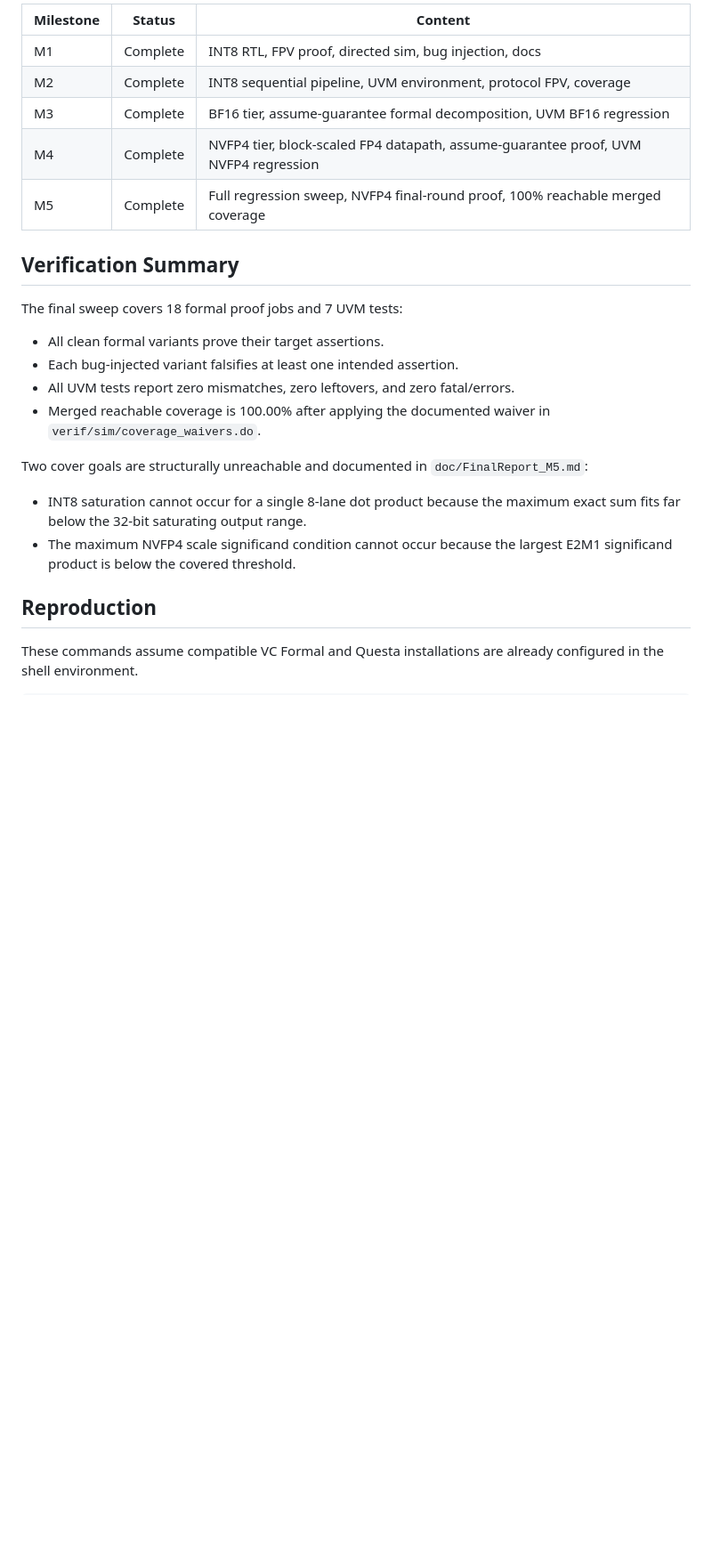
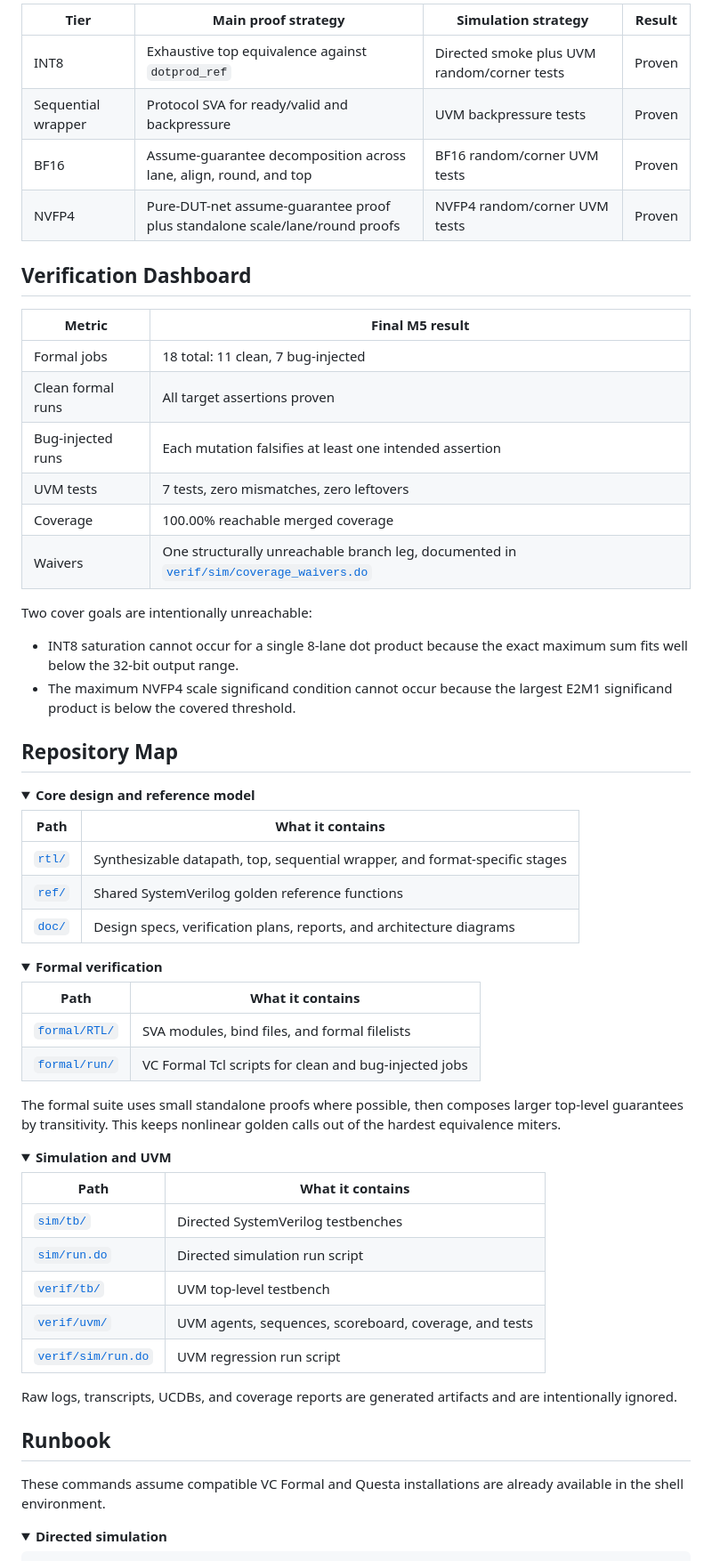
Before and after one commit to sashakatne/nvfp4-dotprod-formal-dv, a Markdown page: README.md, the part around one of its changes. Shown at 89% size. GitHub-like rendering; folded sections open; blank space fills up the shorter version.

Commit message:
docs: overhaul README

````diff
--- a/README.md
+++ b/README.md
@@ -36,33 +52,78 @@ checked into the repository.
 
-| Milestone | Status | Content |
-|-----------|--------|---------|
-| M1 | Complete | INT8 RTL, FPV proof, directed sim, bug injection, docs |
-| M2 | Complete | INT8 sequential pipeline, UVM environment, protocol FPV, coverage |
-| M3 | Complete | BF16 tier, assume-guarantee formal decomposition, UVM BF16 regression |
-| M4 | Complete | NVFP4 tier, block-scaled FP4 datapath, assume-guarantee proof, UVM NVFP4 regression |
-| M5 | Complete | Full regression sweep, NVFP4 final-round proof, 100% reachable merged coverage |
+| Tier | Main proof strategy | Simulation strategy | Result |
+|------|---------------------|---------------------|--------|
+| INT8 | Exhaustive top equivalence against `dotprod_ref` | Directed smoke plus UVM random/corner tests | Proven |
+| Sequential wrapper | Protocol SVA for ready/valid and backpressure | UVM backpressure tests | Proven |
+| BF16 | Assume-guarantee decomposition across lane, align, round, and top | BF16 random/corner UVM tests | Proven |
+| NVFP4 | Pure-DUT-net assume-guarantee proof plus standalone scale/lane/round proofs | NVFP4 random/corner UVM tests | Proven |
 
-## Verification Summary
+## Verification Dashboard
 
-The final sweep covers 18 formal proof jobs and 7 UVM tests:
+| Metric | Final M5 result |
+|--------|-----------------|
+| Formal jobs | 18 total: 11 clean, 7 bug-injected |
+| Clean formal runs | All target assertions proven |
+| Bug-injected runs | Each mutation falsifies at least one intended assertion |
+| UVM tests | 7 tests, zero mismatches, zero leftovers |
+| Coverage | 100.00% reachable merged coverage |
+| Waivers | One structurally unreachable branch leg, documented in [`verif/sim/coverage_waivers.do`](verif/sim/coverage_waivers.do) |
 
-- All clean formal variants prove their target assertions.
-- Each bug-injected variant falsifies at least one intended assertion.
-- All UVM tests report zero mismatches, zero leftovers, and zero fatal/errors.
-- Merged reachable coverage is 100.00% after applying the documented waiver in
-  `verif/sim/coverage_waivers.do`.
+Two cover goals are intentionally unreachable:
 
-Two cover goals are structurally unreachable and documented in
-`doc/FinalReport_M5.md`:
-
-- INT8 saturation cannot occur for a single 8-lane dot product because the
-  maximum exact sum fits far below the 32-bit saturating output range.
+- INT8 saturation cannot occur for a single 8-lane dot product because the exact
+  maximum sum fits well below the 32-bit output range.
 - The maximum NVFP4 scale significand condition cannot occur because the largest
   E2M1 significand product is below the covered threshold.
 
-## Reproduction
+## Repository Map
+
+<details open>
+<summary><strong>Core design and reference model</strong></summary>
+
+| Path | What it contains |
+|------|------------------|
+| [`rtl/`](rtl) | Synthesizable datapath, top, sequential wrapper, and format-specific stages |
+| [`ref/`](ref) | Shared SystemVerilog golden reference functions |
+| [`doc/`](doc) | Design specs, verification plans, reports, and architecture diagrams |
+
+</details>
+
+<details>
+<summary><strong>Formal verification</strong></summary>
+
+| Path | What it contains |
+|------|------------------|
+| [`formal/RTL/`](formal/RTL) | SVA modules, bind files, and formal filelists |
+| [`formal/run/`](formal/run) | VC Formal Tcl scripts for clean and bug-injected jobs |
+
+The formal suite uses small standalone proofs where possible, then composes
+larger top-level guarantees by transitivity. This keeps nonlinear golden calls
+out of the hardest equivalence miters.
+
+</details>
+
+<details>
+<summary><strong>Simulation and UVM</strong></summary>
+
+| Path | What it contains |
+|------|------------------|
+| [`sim/tb/`](sim/tb) | Directed SystemVerilog testbenches |
+| [`sim/run.do`](sim/run.do) | Directed simulation run script |
+| [`verif/tb/`](verif/tb) | UVM top-level testbench |
+| [`verif/uvm/`](verif/uvm) | UVM agents, sequences, scoreboard, coverage, and tests |
+| [`verif/sim/run.do`](verif/sim/run.do) | UVM regression run script |
+
+Raw logs, transcripts, UCDBs, and coverage reports are generated artifacts and
+are intentionally ignored.
+
+</details>
+
+## Runbook
 
 These commands assume compatible VC Formal and Questa installations are already
-configured in the shell environment.
+available in the shell environment.
+
+<details open>
+<summary><strong>Directed simulation</strong></summary>
 
 ```bash
````
Also changed, not shown: other parts of README.md (+167 -40 lines).
